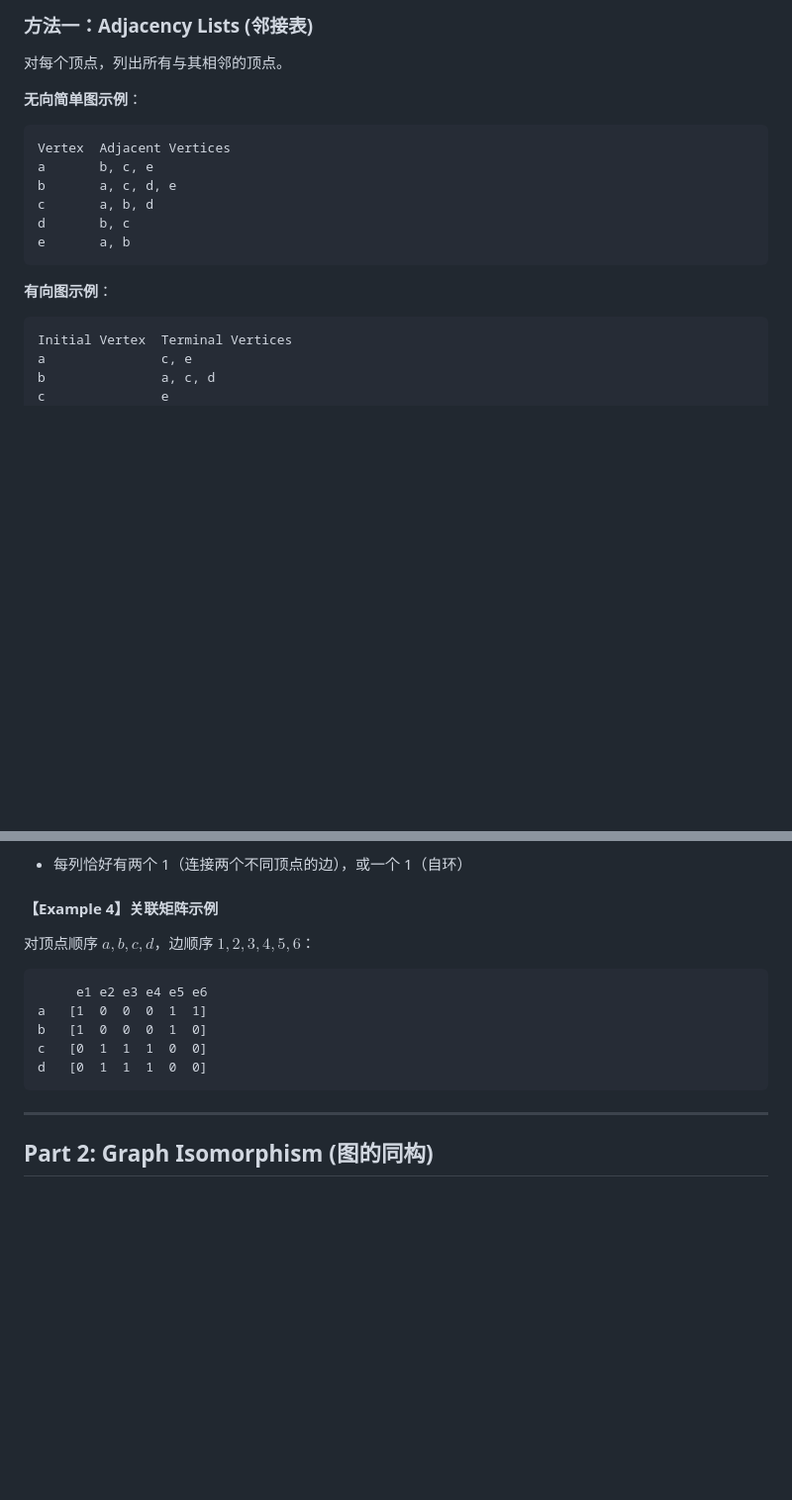
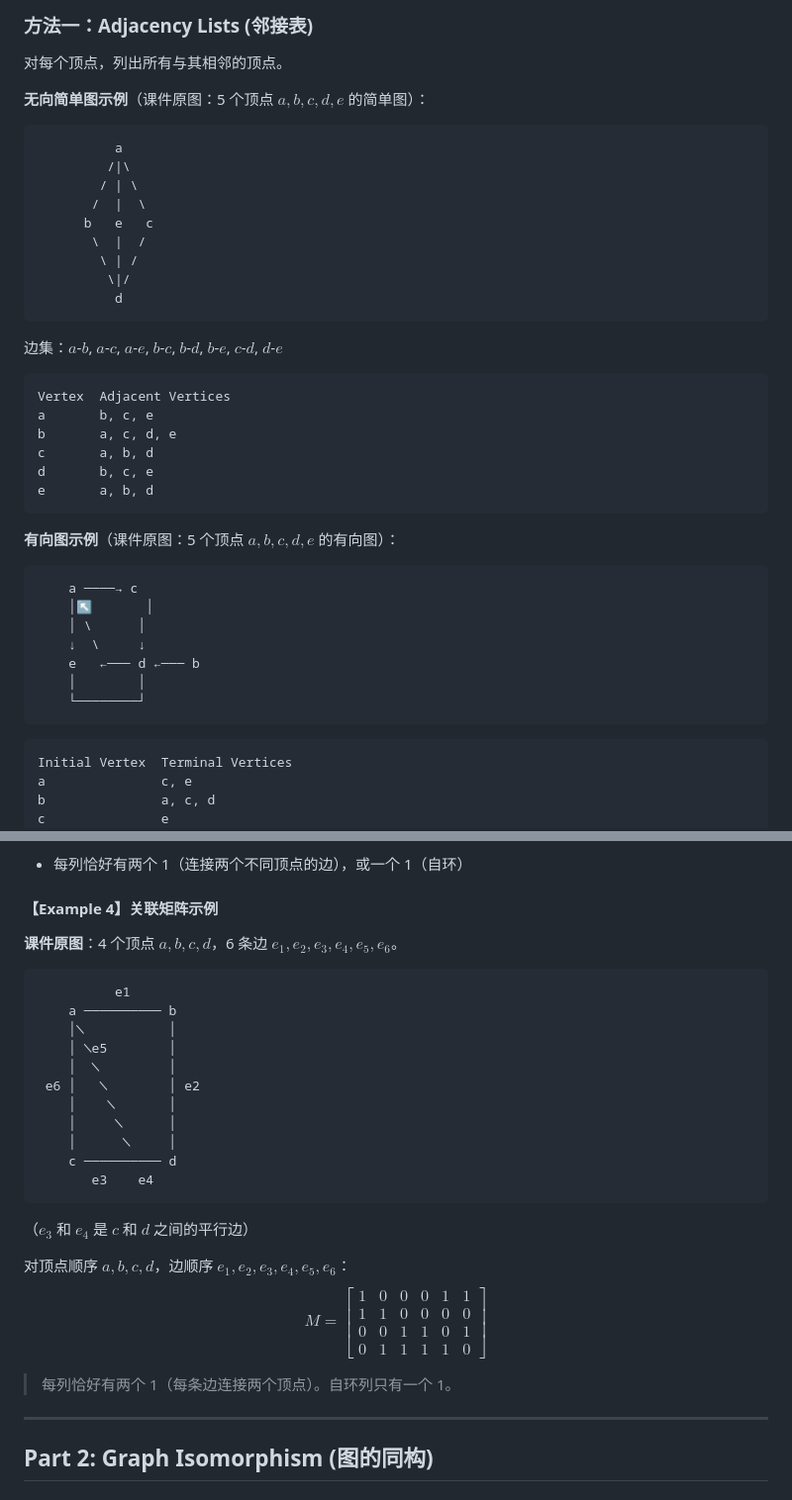
Before and after one commit to ChenyuHeee/dma-review-notes, a Markdown page: notes/Ch10-10.3-Representing-Graphs-and-Isomorphism.md, 2 parts joined by grey strips. Shown at 99% size. Drawn GitHub-style; blank space fills up the shorter version.

````diff
--- a/notes/Ch10-10.3-Representing-Graphs-and-Isomorphism.md
+++ b/notes/Ch10-10.3-Representing-Graphs-and-Isomorphism.md
@@ -8,17 +8,43 @@
 
 对每个顶点，列出所有与其相邻的顶点。
 
-**无向简单图示例**：
+**无向简单图示例**（课件原图：5 个顶点 $a, b, c, d, e$ 的简单图）：
+
+```
+          a
+         /|\
+        / | \
+       /  |  \
+      b   e   c
+       \  |  /
+        \ | /
+         \|/
+          d
+```
+
+边集：$a$-$b$, $a$-$c$, $a$-$e$, $b$-$c$, $b$-$d$, $b$-$e$, $c$-$d$, $d$-$e$
+
 ```
 Vertex  Adjacent Vertices
 a       b, c, e
 b       a, c, d, e
 c       a, b, d
-d       b, c
-e       a, b
+d       b, c, e
+e       a, b, d
 ```
 
-**有向图示例**：
+**有向图示例**（课件原图：5 个顶点 $a, b, c, d, e$ 的有向图）：
+
+```
+    a ────→ c
+    │↖       │
+    │ \      │
+    ↓  \     ↓
+    e   ←─── d ←─── b
+    │        │
+    └────────┘
+```
+
 ```
 Initial Vertex  Terminal Vertices
 a               c, e
@@ -129,14 +201,36 @@ $$
 
 #### 【Example 4】关联矩阵示例
 
-对顶点顺序 $a, b, c, d$，边顺序 $1, 2, 3, 4, 5, 6$：
+**课件原图**：4 个顶点 $a, b, c, d$，6 条边 $e_1, e_2, e_3, e_4, e_5, e_6$。
+
 ```
-     e1 e2 e3 e4 e5 e6
-a   [1  0  0  0  1  1]
-b   [1  0  0  0  1  0]
-c   [0  1  1  1  0  0]
-d   [0  1  1  1  0  0]
+          e1
+    a ────────── b
+    │╲           │
+    │ ╲e5        │
+    │  ╲         │
+ e6 │   ╲        │ e2
+    │    ╲       │
+    │     ╲      │
+    │      ╲     │
+    c ────────── d
+       e3    e4
 ```
+
+（$e_3$ 和 $e_4$ 是 $c$ 和 $d$ 之间的平行边）
+
+对顶点顺序 $a, b, c, d$，边顺序 $e_1, e_2, e_3, e_4, e_5, e_6$：
+$$
+M =
+\begin{bmatrix}
+1 & 0 & 0 & 0 & 1 & 1 \\
+1 & 1 & 0 & 0 & 0 & 0 \\
+0 & 0 & 1 & 1 & 0 & 1 \\
+0 & 1 & 1 & 1 & 1 & 0
+\end{bmatrix}
+$$
+
+> 每列恰好有两个 1（每条边连接两个顶点）。自环列只有一个 1。
 
 ---
 
````
Also changed, not shown: other parts of notes/Ch10-10.3-Representing-Graphs-and-Isomorphism.md (+132 -34 lines).
